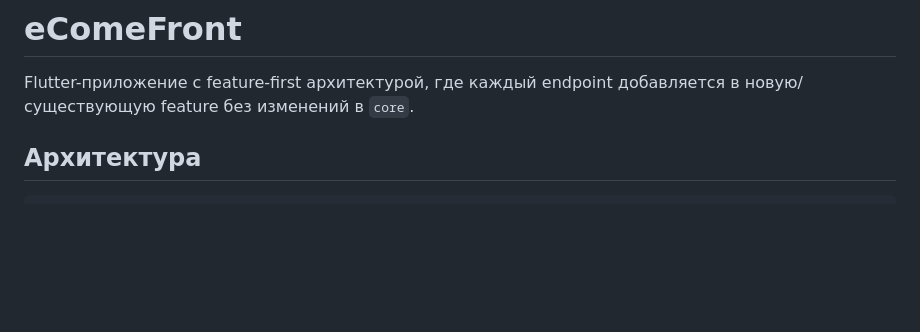
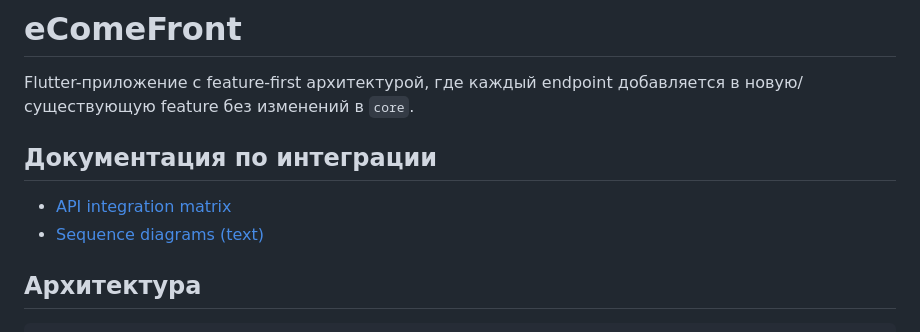
Before and after one commit to Faifor/eComeFront, a Markdown page: README.md, the part around the change. Rendered like a GitHub page; blank space fills up the shorter version.

Commit message:
docs: add API integration matrix and sequence flows

```diff
--- a/README.md
+++ b/README.md
@@ -1,6 +1,11 @@
 # eComeFront
 
 Flutter-приложение с feature-first архитектурой, где каждый endpoint добавляется в новую/существующую feature без изменений в `core`.
+
+## Документация по интеграции
+
+- [API integration matrix](docs/api-integration.md)
+- [Sequence diagrams (text)](docs/sequences.md)
 
 ## Архитектура
 
```
Also changed, not shown: docs/api-integration.md (added, +46 -0 lines), docs/sequences.md (added, +109 -0 lines).
